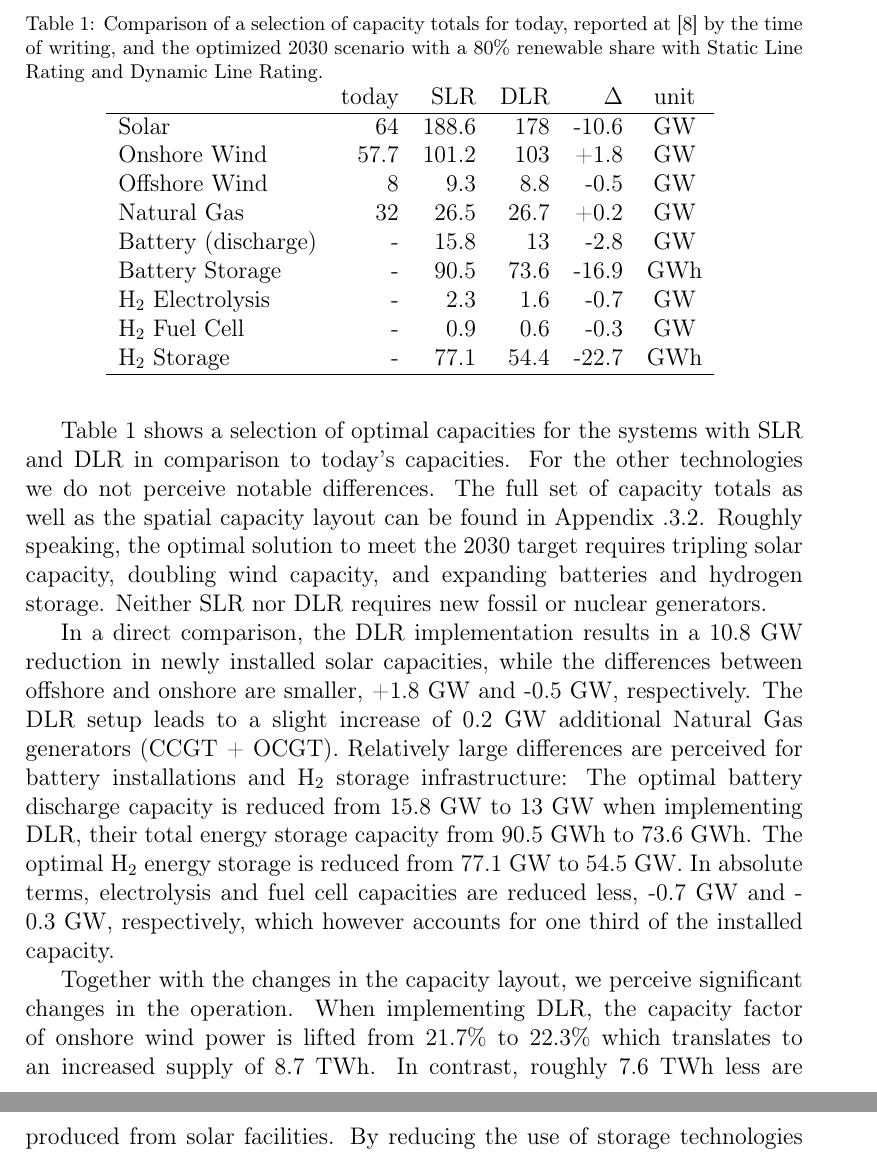
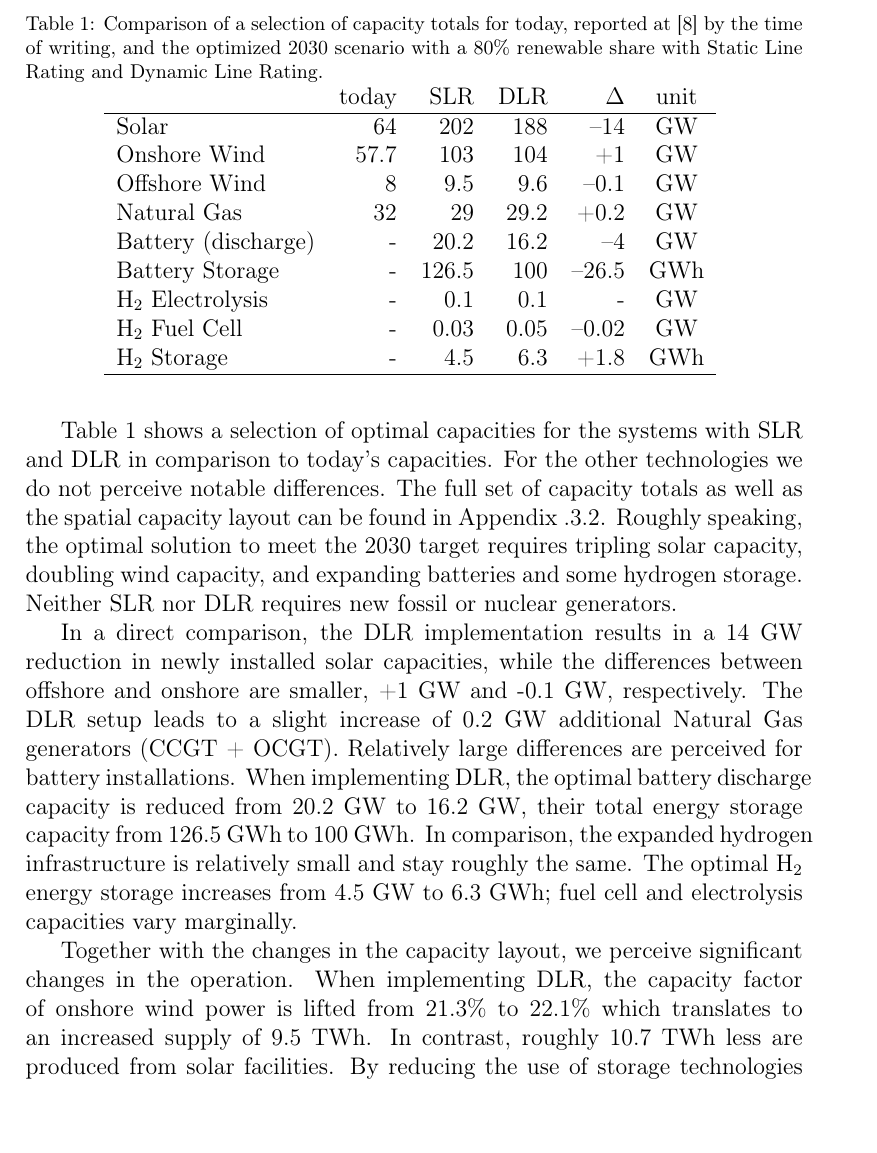
Before and after one commit to FabianHofmann/line-rating, a LaTeX paper (paper/main.tex): two parts of pages 13 and 14 of 29 before the commit and part of page 13 of 28 after it, the two joined at a grey line, cut so that both start at the same text. Compiled offline with pdfLaTeX.

Commit message:
update number to new run

```diff
--- a/paper/main.tex
+++ b/paper/main.tex
@@ -231,27 +231,27 @@ The cost parameters are retrieved from the technology data-base published at \ci
     \begin{tabular}{lrrrrc}
                             & today & SLR   & DLR  & $\Delta$ & unit \\
         \hline
-        Solar               & 64    & 188.6 & 178  & -10.6    & GW   \\
-        Onshore Wind        & 57.7  & 101.2 & 103  & +1.8     & GW   \\
-        Offshore Wind       & 8     & 9.3   & 8.8  & -0.5     & GW   \\
-        Natural Gas         & 32    & 26.5  & 26.7 & +0.2     & GW   \\
-        Battery (discharge) & -     & 15.8  & 13   & -2.8     & GW   \\
-        Battery Storage     & -     & 90.5  & 73.6 & -16.9    & GWh  \\
-        H$_2$ Electrolysis  & -     & 2.3   & 1.6  & -0.7     & GW   \\
-        H$_2$ Fuel Cell     & -     & 0.9   & 0.6  & -0.3     & GW   \\
-        H$_2$ Storage       & -     & 77.1  & 54.4 & -22.7    & GWh  \\
+        Solar               & 64    & 202   & 188  & --14      & GW   \\
+        Onshore Wind        & 57.7  & 103   & 104  & +1       & GW   \\
+        Offshore Wind       & 8     & 9.5   & 9.6  & --0.1     & GW   \\
+        Natural Gas         & 32    & 29    & 29.2 & +0.2     & GW   \\
+        Battery (discharge) & -     & 20.2  & 16.2 & --4       & GW   \\
+        Battery Storage     & -     & 126.5 & 100  & --26.5    & GWh  \\
+        H$_2$ Electrolysis  & -     & 0.1   & 0.1  & -        & GW   \\
+        H$_2$ Fuel Cell     & -     & 0.03  & 0.05 & --0.02    & GW   \\
+        H$_2$ Storage       & -     & 4.5   & 6.3  & +1.8     & GWh  \\
         \hline
     \end{tabular}
     \label{tab:installed capacity}
 \end{table}
 
-Table \ref{tab:installed capacity} shows a selection of optimal capacities for the systems with SLR and DLR in comparison to today's capacities. For the other technologies we do not perceive notable differences. The full set of capacity totals as well as the spatial capacity layout can be found in \ref{sec:2030-scenario-plots}.
-Roughly speaking, the optimal solution to meet the 2030 target requires tripling solar capacity, doubling wind capacity, and expanding batteries and hydrogen storage. Neither SLR nor DLR requires new fossil or nuclear generators.
+Table \ref{tab:installed capacity} shows a selection of optimal capacities for the systems with SLR and DLR in comparison to today's capacities. For the other technologies we do not perceive notable differences. The full set of capacity totals as well as the spatial capacity layout can be found in \ref{sec:2030-scenario-plots}. %TODO: add figures and tables t appendix
+Roughly speaking, the optimal solution to meet the 2030 target requires tripling solar capacity, doubling wind capacity, and expanding batteries and some hydrogen storage. Neither SLR nor DLR requires new fossil or nuclear generators.
 
-In a direct comparison, the DLR implementation results in a 10.8~GW reduction in newly installed solar capacities, while the differences between offshore and onshore are smaller, +1.8~GW and -0.5~GW, respectively. The DLR setup leads to a slight increase of 0.2~GW additional Natural Gas generators (CCGT + OCGT).
-Relatively large differences are perceived for battery installations and H$_2$ storage infrastructure: The optimal battery discharge capacity is reduced from 15.8~GW to 13~GW when implementing DLR, their total energy storage capacity from 90.5~GWh to 73.6~GWh. The optimal H$_2$ energy storage is reduced from 77.1~GW to 54.5~GW. In absolute terms, electrolysis and fuel cell capacities are reduced less, -0.7~GW and -0.3~GW, respectively, which however accounts for one third of the installed capacity.
+In a direct comparison, the DLR implementation results in a 14~GW reduction in newly installed solar capacities, while the differences between offshore and onshore are smaller, +1~GW and -0.1~GW, respectively. The DLR setup leads to a slight increase of 0.2~GW additional Natural Gas generators (CCGT + OCGT).
+Relatively large differences are perceived for battery installations. When implementing DLR, the optimal battery discharge capacity is reduced from 20.2~GW to 16.2~GW, their total energy storage capacity from 126.5~GWh to 100~GWh. In comparison, the expanded hydrogen infrastructure is relatively small and stay roughly the same. The optimal H$_2$ energy storage increases from 4.5~GW to 6.3~GWh; fuel cell and electrolysis capacities vary marginally.
 
 
 % TODO: Add CF numbers!
-Together with the changes in the capacity layout, we perceive significant changes in the operation. When implementing DLR, the capacity factor of onshore wind power is lifted from 21.7\% to 22.3\% which translates to an increased supply of 8.7~TWh. In contrast, roughly 7.6~TWh less are produced from solar facilities. By reducing the use of storage technologies and the associated losses, the system produces 1.5~TWh less in total with DLR.
+Together with the changes in the capacity layout, we perceive significant changes in the operation. When implementing DLR, the capacity factor of onshore wind power is lifted from 21.3\% to 22.1\% which translates to an increased supply of 9.5~TWh. In contrast, roughly 10.7~TWh less are produced from solar facilities. By reducing the use of storage technologies and the associated losses, the system produces 1.5~TWh less in total with DLR.
 
```
Also changed, not shown: paper/main.tex (6 more changed lines).
